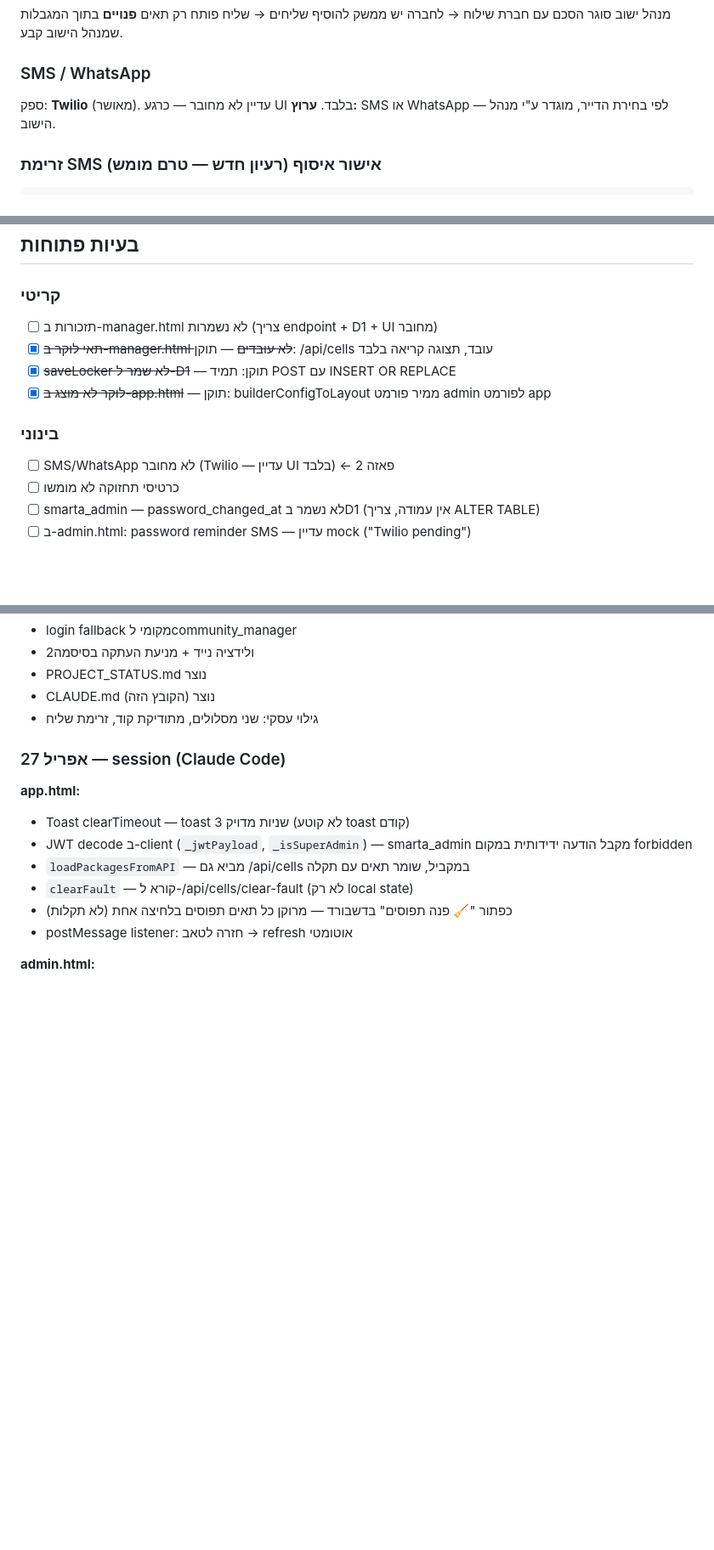
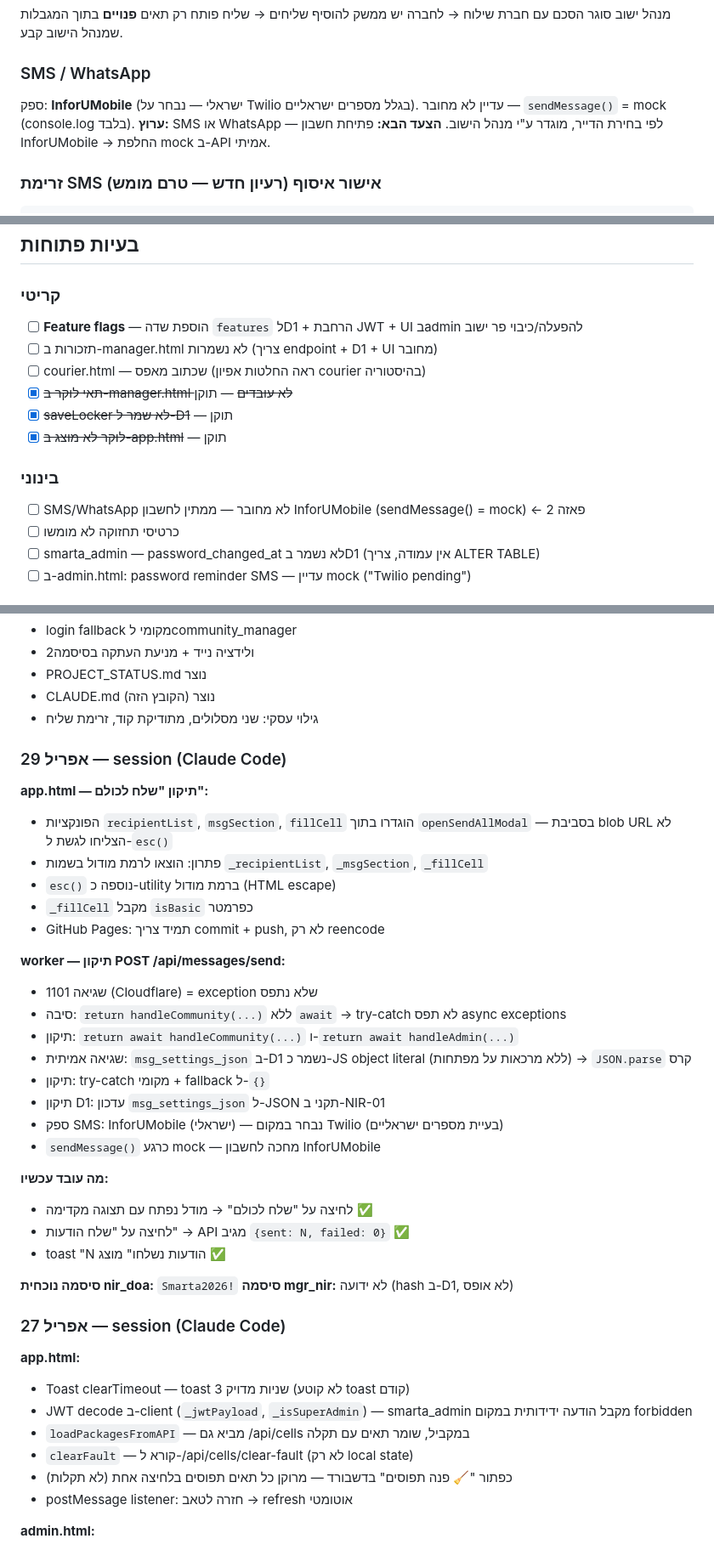
Before and after one commit to caplanim1967-sudo/smarta-lockers, a Markdown page: CLAUDE.md, 3 parts joined by grey strips. Shown at 85% size. Drawn GitHub-style; blank space fills up the shorter version.

Commit message:
docs: CLAUDE.md update 2026-04-29

````diff
--- a/CLAUDE.md
+++ b/CLAUDE.md
@@ -83,8 +83,10 @@ lockCode = randPart + cellPart   →   4 ספרות סה"כ
 מנהל ישוב סוגר הסכם עם חברת שילוח → לחברה יש ממשק להוסיף שליחים → שליח פותח רק תאים **פנויים** בתוך המגבלות שמנהל הישוב קבע.
 
 ### SMS / WhatsApp
-ספק: **Twilio** (מאושר). עדיין לא מחובר — כרגע UI בלבד.
+ספק: **InforUMobile** (ישראלי — נבחר על Twilio בגלל מספרים ישראליים).
+עדיין לא מחובר — `sendMessage()` = mock (console.log בלבד).
 **ערוץ:** SMS או WhatsApp — לפי בחירת הדייר, מוגדר ע"י מנהל הישוב.
+**הצעד הבא:** פתיחת חשבון InforUMobile → החלפת mock ב-API אמיתי.
 
 ### זרימת SMS אישור איסוף (רעיון חדש — טרם מומש)
 ```
@@ -317,13 +319,15 @@ wrangler d1 execute smarta-db --remote --command="UPDATE users SET password_hash
 ## בעיות פתוחות
 
 ### קריטי
+- [ ] **Feature flags** — הוספת שדה `features` לD1 + הרחבת JWT + UI בadmin להפעלה/כיבוי פר ישוב
 - [ ] תזכורות ב-manager.html לא נשמרות (צריך endpoint + D1 + UI מחובר)
-- [x] ~~תאי לוקר ב-manager.html לא עובדים~~ — תוקן: /api/cells עובד, תצוגה קריאה בלבד
-- [x] ~~saveLocker לא שמר ל-D1~~ — תוקן: תמיד POST עם INSERT OR REPLACE
-- [x] ~~לוקר לא מוצג ב-app.html~~ — תוקן: builderConfigToLayout ממיר פורמט admin לפורמט app
+- [ ] courier.html — שכתוב מאפס (ראה החלטות אפיון courier בהיסטוריה)
+- [x] ~~תאי לוקר ב-manager.html לא עובדים~~ — תוקן
+- [x] ~~saveLocker לא שמר ל-D1~~ — תוקן
+- [x] ~~לוקר לא מוצג ב-app.html~~ — תוקן
 
 ### בינוני
-- [ ] SMS/WhatsApp לא מחובר (Twilio — עדיין UI בלבד) ← פאזה 2
+- [ ] SMS/WhatsApp לא מחובר — ממתין לחשבון InforUMobile (sendMessage() = mock) ← פאזה 2
 - [ ] כרטיסי תחזוקה לא מומשו
 - [ ] smarta_admin — password_changed_at לא נשמר בD1 (אין עמודה, צריך ALTER TABLE)
 - [ ] ב-admin.html: password reminder SMS — עדיין mock ("Twilio pending")
@@ -373,6 +377,33 @@ wrangler d1 execute smarta-db --remote --command="UPDATE users SET password_hash
 - PROJECT_STATUS.md נוצר
 - CLAUDE.md נוצר (הקובץ הזה)
 - גילוי עסקי: שני מסלולים, מתודיקת קוד, זרימת שליח
+
+### אפריל 29 — session (Claude Code)
+
+**app.html — תיקון "שלח לכולם":**
+- הפונקציות `recipientList`, `msgSection`, `fillCell` הוגדרו בתוך `openSendAllModal` — בסביבת blob URL לא הצליחו לגשת ל-`esc()`
+- פתרון: הוצאו לרמת מודול בשמות `_recipientList`, `_msgSection`, `_fillCell`
+- `esc()` נוספה כ-utility ברמת מודול (HTML escape)
+- `_fillCell` מקבל `isBasic` כפרמטר
+- GitHub Pages: תמיד צריך commit + push, לא רק reencode
+
+**worker — תיקון POST /api/messages/send:**
+- שגיאה 1101 (Cloudflare) = exception שלא נתפס
+- סיבה: `return handleCommunity(...)` ללא `await` → try-catch לא תפס async exceptions
+- תיקון: `return await handleCommunity(...)` ו-`return await handleAdmin(...)`
+- שגיאה אמיתית: `msg_settings_json` ב-D1 נשמר כ-JS object literal (ללא מרכאות על מפתחות) → `JSON.parse` קרס
+- תיקון: try-catch מקומי + fallback ל-`{}`
+- תיקון D1: עדכון `msg_settings_json` ל-JSON תקני ב-NIR-01
+- ספק SMS: InforUMobile (ישראלי) — נבחר במקום Twilio (בעיית מספרים ישראליים)
+- `sendMessage()` כרגע mock — מחכה לחשבון InforUMobile
+
+**מה עובד עכשיו:**
+- לחיצה על "שלח לכולם" → מודל נפתח עם תצוגה מקדימה ✅
+- לחיצה על "שלח הודעות" → API מגיב `{sent: N, failed: 0}` ✅
+- toast "N הודעות נשלחו" מוצג ✅
+
+**סיסמה נוכחית nir_doa:** `Smarta2026!`
+**סיסמה mgr_nir:** לא ידועה (hash ב-D1, לא אופס)
 
 ### אפריל 27 — session (Claude Code)
 
````
Also changed, not shown: other parts of CLAUDE.md (+1 -1 lines).
